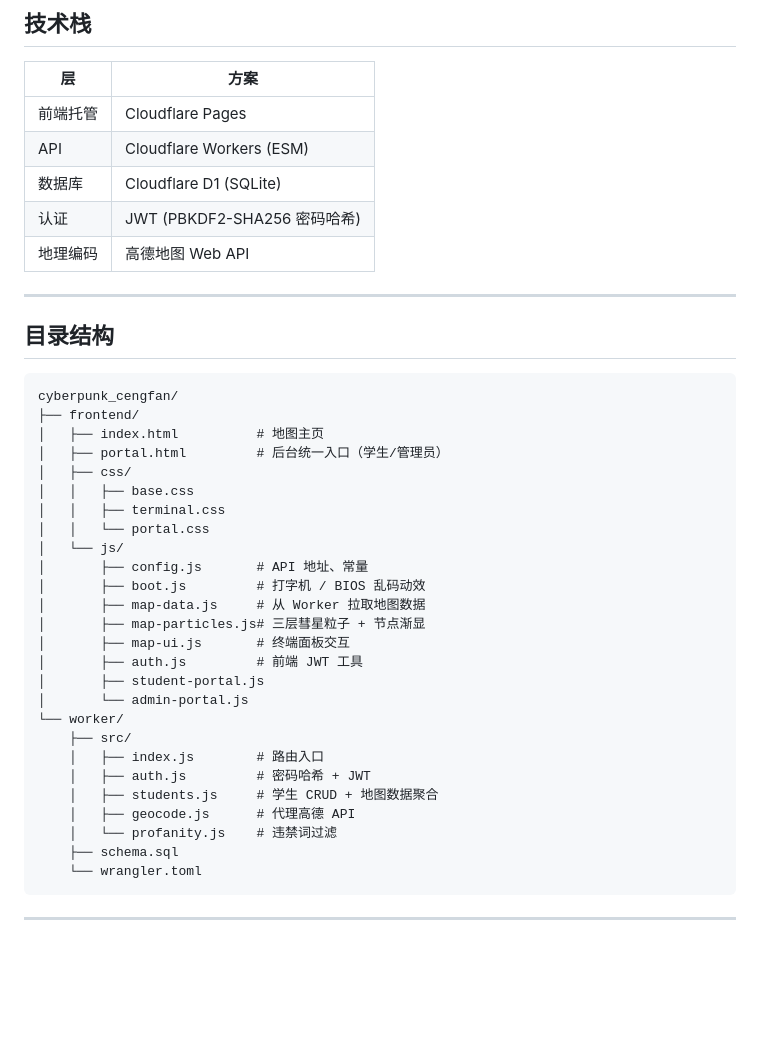
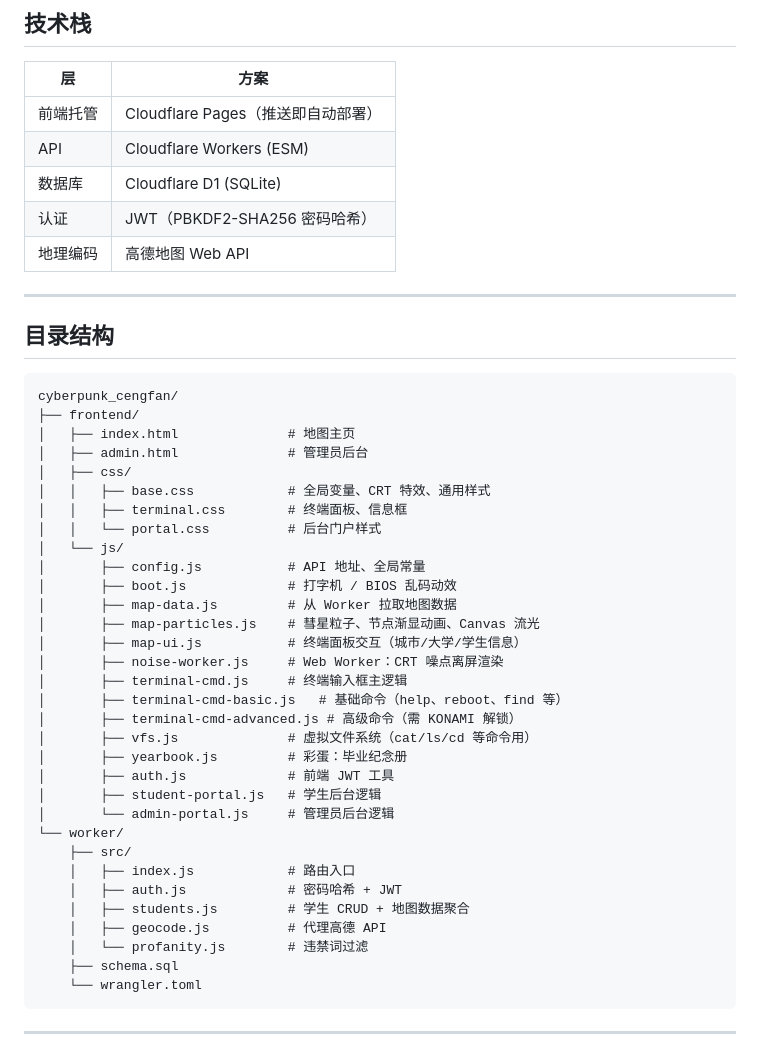
Before and after one commit to Gavineg/ALUMNI_NET_G2306, a Markdown page: README.md, the part around one of its changes. Drawn GitHub-style; blank space fills up the shorter version.

````diff
--- a/README.md
+++ b/README.md
@@ -6,10 +6,10 @@
 
 | 层 | 方案 |
 |---|---|
-| 前端托管 | Cloudflare Pages |
+| 前端托管 | Cloudflare Pages（推送即自动部署） |
 | API | Cloudflare Workers (ESM) |
 | 数据库 | Cloudflare D1 (SQLite) |
-| 认证 | JWT (PBKDF2-SHA256 密码哈希) |
+| 认证 | JWT（PBKDF2-SHA256 密码哈希） |
 | 地理编码 | 高德地图 Web API |
 
 ---
@@ -19,28 +19,34 @@
 ```
 cyberpunk_cengfan/
 ├── frontend/
-│   ├── index.html          # 地图主页
-│   ├── portal.html         # 后台统一入口（学生/管理员）
+│   ├── index.html              # 地图主页
+│   ├── admin.html              # 管理员后台
 │   ├── css/
-│   │   ├── base.css
-│   │   ├── terminal.css
-│   │   └── portal.css
+│   │   ├── base.css            # 全局变量、CRT 特效、通用样式
+│   │   ├── terminal.css        # 终端面板、信息框
+│   │   └── portal.css          # 后台门户样式
 │   └── js/
-│       ├── config.js       # API 地址、常量
-│       ├── boot.js         # 打字机 / BIOS 乱码动效
-│       ├── map-data.js     # 从 Worker 拉取地图数据
-│       ├── map-particles.js# 三层彗星粒子 + 节点渐显
-│       ├── map-ui.js       # 终端面板交互
-│       ├── auth.js         # 前端 JWT 工具
-│       ├── student-portal.js
-│       └── admin-portal.js
+│       ├── config.js           # API 地址、全局常量
+│       ├── boot.js             # 打字机 / BIOS 乱码动效
+│       ├── map-data.js         # 从 Worker 拉取地图数据
+│       ├── map-particles.js    # 彗星粒子、节点渐显动画、Canvas 流光
+│       ├── map-ui.js           # 终端面板交互（城市/大学/学生信息）
+│       ├── noise-worker.js     # Web Worker：CRT 噪点离屏渲染
+│       ├── terminal-cmd.js     # 终端输入框主逻辑
+│       ├── terminal-cmd-basic.js   # 基础命令（help、reboot、find 等）
+│       ├── terminal-cmd-advanced.js # 高级命令（需 KONAMI 解锁）
+│       ├── vfs.js              # 虚拟文件系统（cat/ls/cd 等命令用）
+│       ├── yearbook.js         # 彩蛋：毕业纪念册
+│       ├── auth.js             # 前端 JWT 工具
+│       ├── student-portal.js   # 学生后台逻辑
+│       └── admin-portal.js     # 管理员后台逻辑
 └── worker/
     ├── src/
-    │   ├── index.js        # 路由入口
-    │   ├── auth.js         # 密码哈希 + JWT
-    │   ├── students.js     # 学生 CRUD + 地图数据聚合
-    │   ├── geocode.js      # 代理高德 API
-    │   └── profanity.js    # 违禁词过滤
+    │   ├── index.js            # 路由入口
+    │   ├── auth.js             # 密码哈希 + JWT
+    │   ├── students.js         # 学生 CRUD + 地图数据聚合
+    │   ├── geocode.js          # 代理高德 API
+    │   └── profanity.js        # 违禁词过滤
     ├── schema.sql
     └── wrangler.toml
 ```
````
Also changed, not shown: other parts of README.md (+32 -24 lines).
